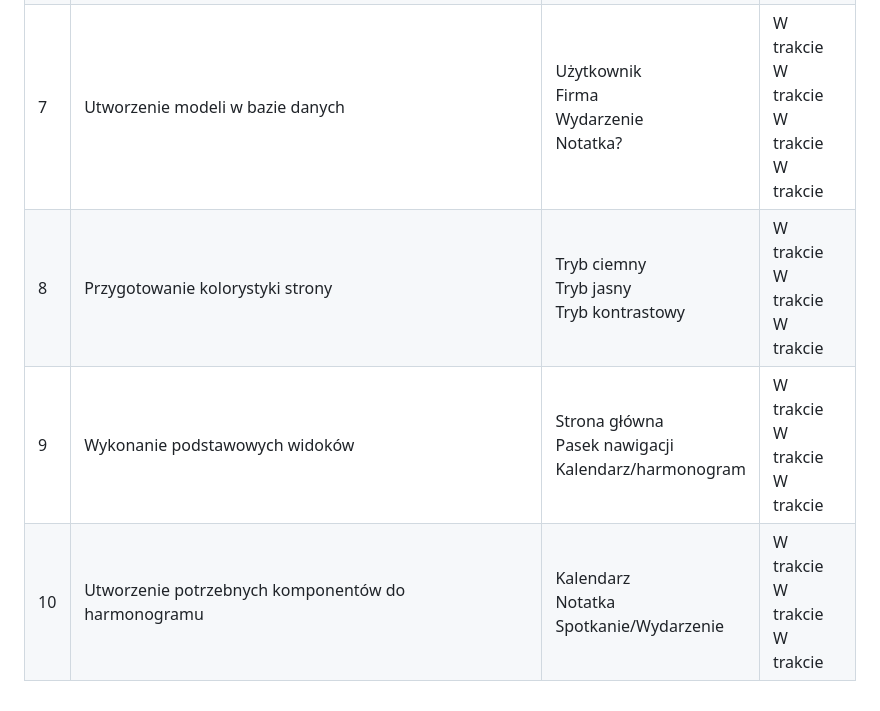
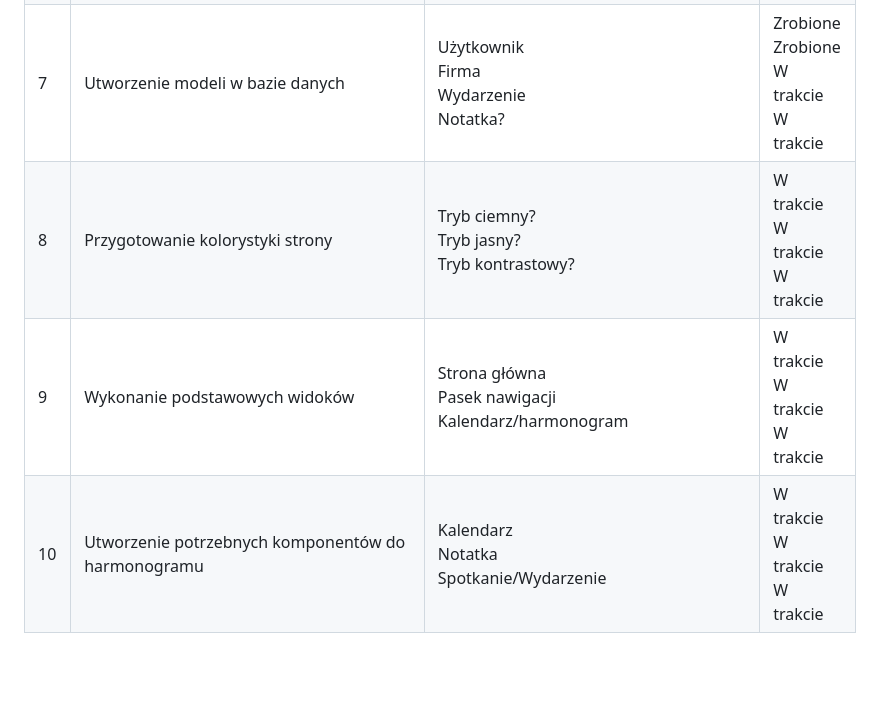
Before and after one commit to SzymonPiatek/SystemERP, a Markdown page: README.md, the part around one of its changes. Drawn GitHub-style; blank space fills up the shorter version.

```diff
--- a/README.md
+++ b/README.md
@@ -123,21 +136,15 @@
       <td>7</td>
       <td>Utworzenie modeli w bazie danych</td>
       <td>
-        <span>Użytkownik</span>
-        <br>
-        <span>Firma</span>
-        <br>
-        <span>Wydarzenie</span>
-        <br>
+        <span>Użytkownik</span><br>
+        <span>Firma</span><br>
+        <span>Wydarzenie</span><br>
         <span>Notatka?</span>
       </td>
       <td>
-        <span>W trakcie</span>
-        <br>
-        <span>W trakcie</span>
-        <br>
-        <span>W trakcie</span>
-        <br>
+        <span>Zrobione</span><br>
+        <span>Zrobione</span><br>
+        <span>W trakcie</span><br>
         <span>W trakcie</span>
       </td>
     </tr>
@@ -145,17 +152,13 @@
       <td>8</td>
       <td>Przygotowanie kolorystyki strony</td>
       <td>
-        <span>Tryb ciemny</span>
-        <br>
-        <span>Tryb jasny</span>
-        <br>
-        <span>Tryb kontrastowy</span>
+        <span>Tryb ciemny?</span><br>
+        <span>Tryb jasny?</span><br>
+        <span>Tryb kontrastowy?</span>
       </td>
       <td>
-        <span>W trakcie</span>
-        <br>
-        <span>W trakcie</span>
-        <br>
+        <span>W trakcie</span><br>
+        <span>W trakcie</span><br>
         <span>W trakcie</span>
       </td>
     </tr>
@@ -163,17 +166,13 @@
       <td>9</td>
       <td>Wykonanie podstawowych widoków</td>
       <td>
-        <span>Strona główna</span>
-        <br>
-        <span>Pasek nawigacji</span>
-        <br>
+        <span>Strona główna</span><br>
+        <span>Pasek nawigacji</span><br>
         <span>Kalendarz/harmonogram</span>
       </td>
       <td>
-        <span>W trakcie</span>
-        <br>
-        <span>W trakcie</span>
-        <br>
+        <span>W trakcie</span><br>
+        <span>W trakcie</span><br>
         <span>W trakcie</span>
       </td>
     </tr>
@@ -181,17 +180,13 @@
       <td>10</td>
       <td>Utworzenie potrzebnych komponentów do harmonogramu</td>
       <td>
-        <span>Kalendarz</span>
-        <br>
-        <span>Notatka</span>
-        <br>
+        <span>Kalendarz</span><br>
+        <span>Notatka</span><br>
         <span>Spotkanie/Wydarzenie</span>
       </td>
       <td>
-        <span>W trakcie</span>
-        <br>
-        <span>W trakcie</span>
-        <br>
+        <span>W trakcie</span><br>
+        <span>W trakcie</span><br>
         <span>W trakcie</span>
       </td>
     </tr>
```
Also changed, not shown: other parts of README.md (+68 -55 lines).
